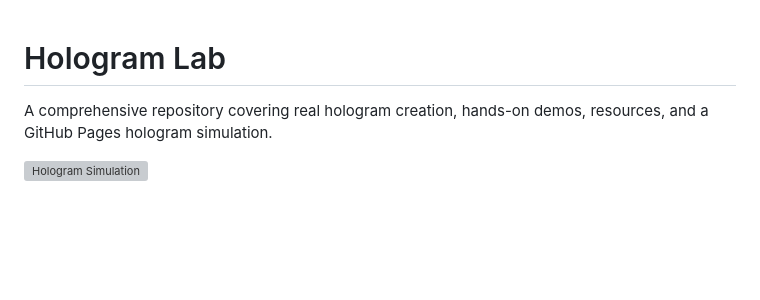
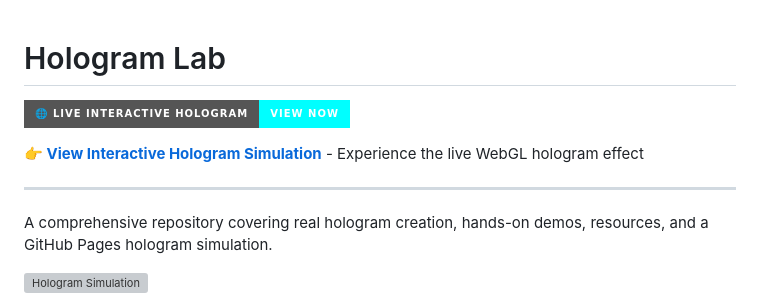
Before and after one commit to ElaMCB/hologram-lab, a Markdown page: README.md, the part around the change. Rendered like a GitHub page; badges without logos; blank space fills up the shorter version; grey boxes are pictures that could not be loaded.

Commit message:
Add prominent GitHub Pages link at top of README

```diff
--- a/README.md
+++ b/README.md
@@ -1,4 +1,10 @@
 # Hologram Lab
+
+[![Live Interactive Hologram](https://img.shields.io/badge/🌐_Live_Interactive_Hologram-View_Now-00ffff?style=for-the-badge&logo=github)](https://elamcb.github.io/hologram-lab/)
+
+**[👉 View Interactive Hologram Simulation](https://elamcb.github.io/hologram-lab/)** - Experience the live WebGL hologram effect
+
+---
 
 A comprehensive repository covering real hologram creation, hands-on demos, resources, and a GitHub Pages hologram simulation.
 
```
